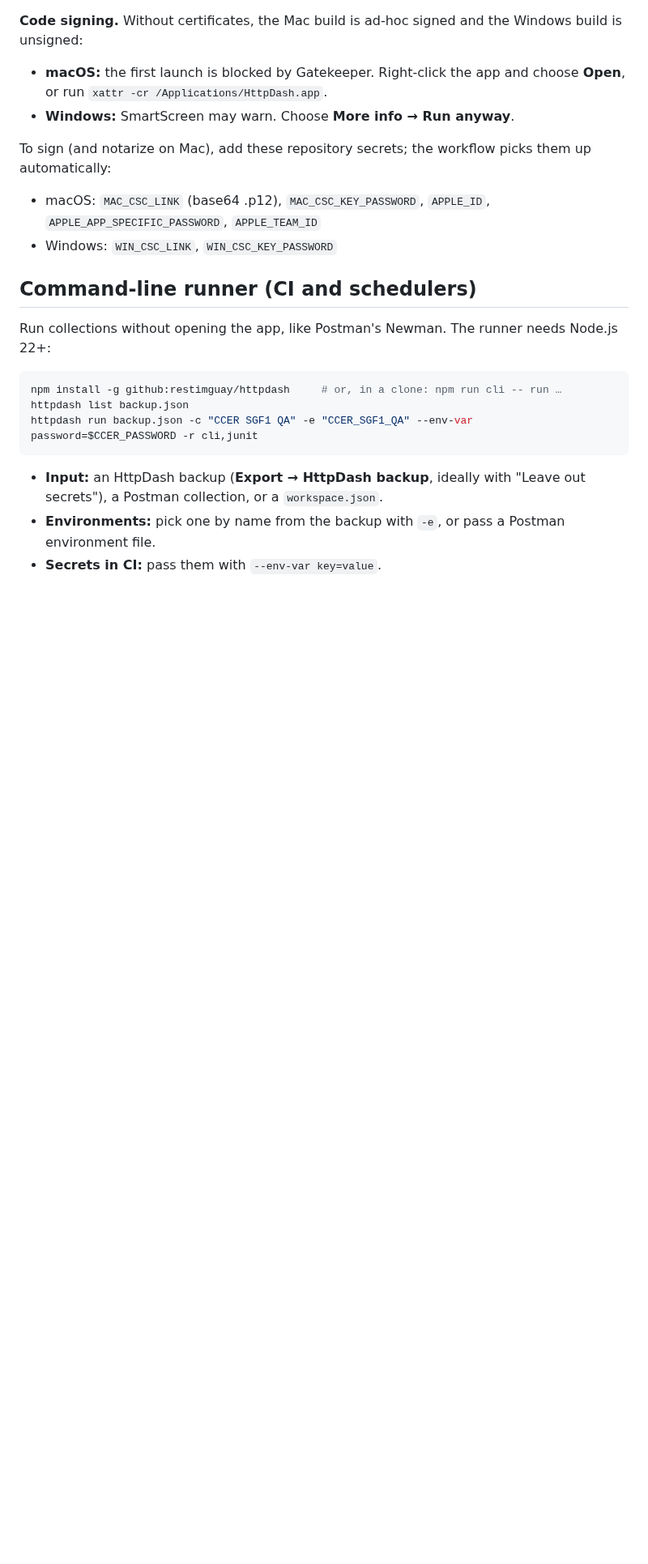
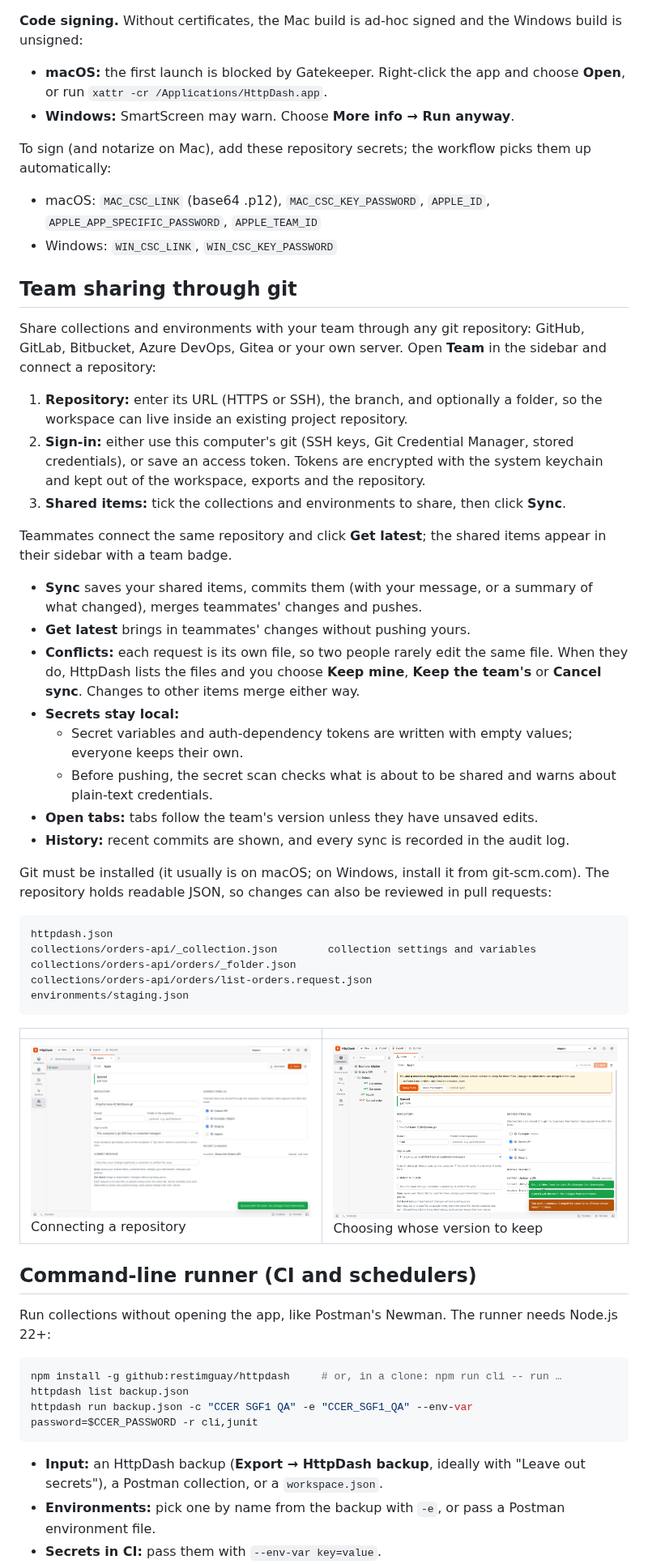
Before and after one commit to restimguay/httpdash, a Markdown page: README.md, the part around one of its changes. Shown at 81% size. GitHub-like rendering; pictures changed too: docs/screenshots/30-team-repo.png (added), docs/screenshots/32-team-conflict.png (added); blank space fills up the shorter version.

````diff
--- a/README.md
+++ b/README.md
@@ -35,6 +35,39 @@ To build locally, run `npm run dist:mac` on a Mac or `npm run dist:win` on Windo
 To sign (and notarize on Mac), add these repository secrets; the workflow picks them up automatically:
 - macOS: `MAC_CSC_LINK` (base64 .p12), `MAC_CSC_KEY_PASSWORD`, `APPLE_ID`, `APPLE_APP_SPECIFIC_PASSWORD`, `APPLE_TEAM_ID`
 - Windows: `WIN_CSC_LINK`, `WIN_CSC_KEY_PASSWORD`
+
+## Team sharing through git
+
+Share collections and environments with your team through any git repository: GitHub, GitLab, Bitbucket, Azure DevOps, Gitea or your own server. Open **Team** in the sidebar and connect a repository:
+
+1. **Repository:** enter its URL (HTTPS or SSH), the branch, and optionally a folder, so the workspace can live inside an existing project repository.
+2. **Sign-in:** either use this computer's git (SSH keys, Git Credential Manager, stored credentials), or save an access token. Tokens are encrypted with the system keychain and kept out of the workspace, exports and the repository.
+3. **Shared items:** tick the collections and environments to share, then click **Sync**.
+
+Teammates connect the same repository and click **Get latest**; the shared items appear in their sidebar with a team badge.
+
+- **Sync** saves your shared items, commits them (with your message, or a summary of what changed), merges teammates' changes and pushes.
+- **Get latest** brings in teammates' changes without pushing yours.
+- **Conflicts:** each request is its own file, so two people rarely edit the same file. When they do, HttpDash lists the files and you choose **Keep mine**, **Keep the team's** or **Cancel sync**. Changes to other items merge either way.
+- **Secrets stay local:**
+  - Secret variables and auth-dependency tokens are written with empty values; everyone keeps their own.
+  - Before pushing, the secret scan checks what is about to be shared and warns about plain-text credentials.
+- **Open tabs:** tabs follow the team's version unless they have unsaved edits.
+- **History:** recent commits are shown, and every sync is recorded in the audit log.
+
+Git must be installed (it usually is on macOS; on Windows, install it from git-scm.com). The repository holds readable JSON, so changes can also be reviewed in pull requests:
+
+```
+httpdash.json
+collections/orders-api/_collection.json        collection settings and variables
+collections/orders-api/orders/_folder.json
+collections/orders-api/orders/list-orders.request.json
+environments/staging.json
+```
+
+| | |
+| --- | --- |
+| ![Team repository](docs/screenshots/30-team-repo.png) Connecting a repository | ![Conflict](docs/screenshots/32-team-conflict.png) Choosing whose version to keep |
 
 ## Command-line runner (CI and schedulers)
 
````
Also changed, not shown: other parts of README.md (+3 -1 lines), 13 other files.
